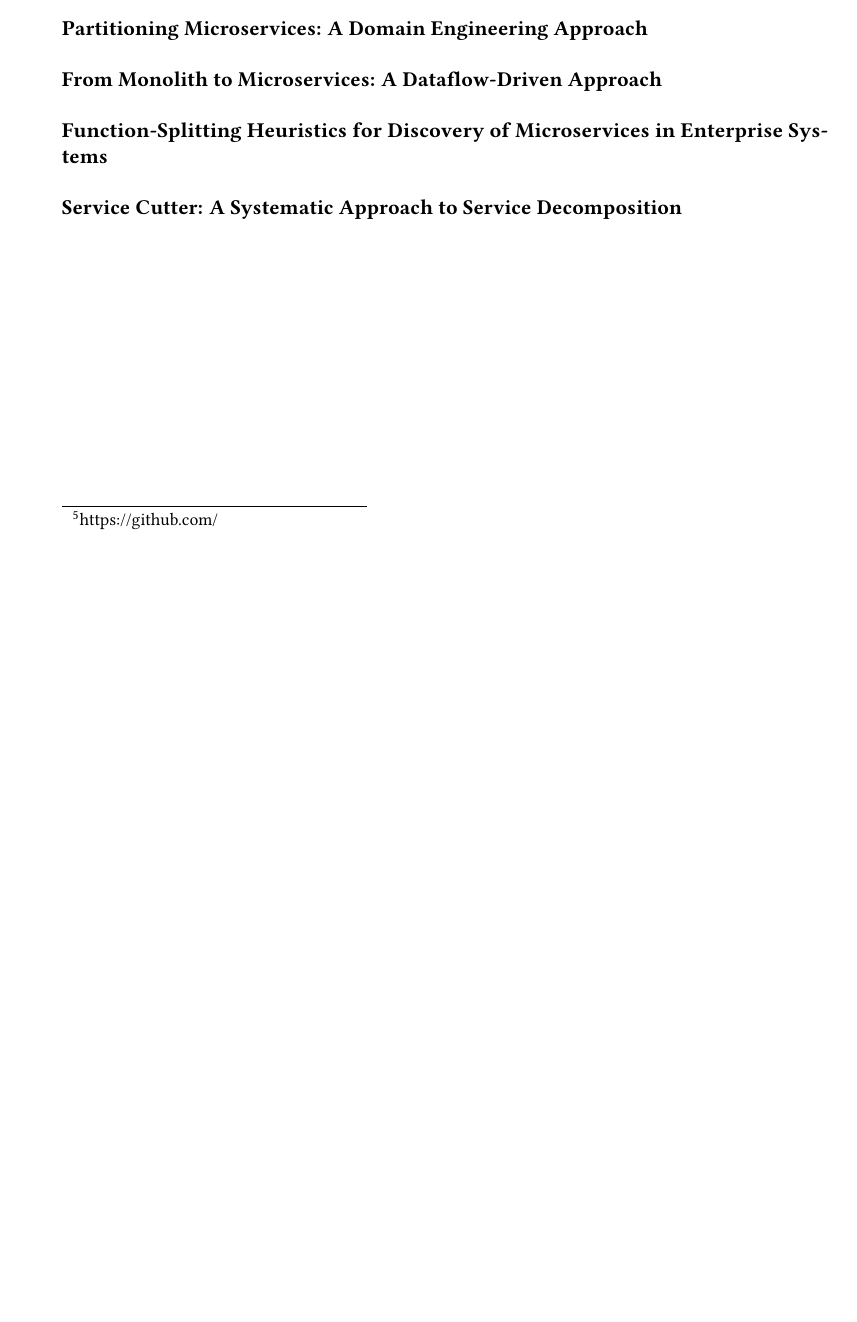
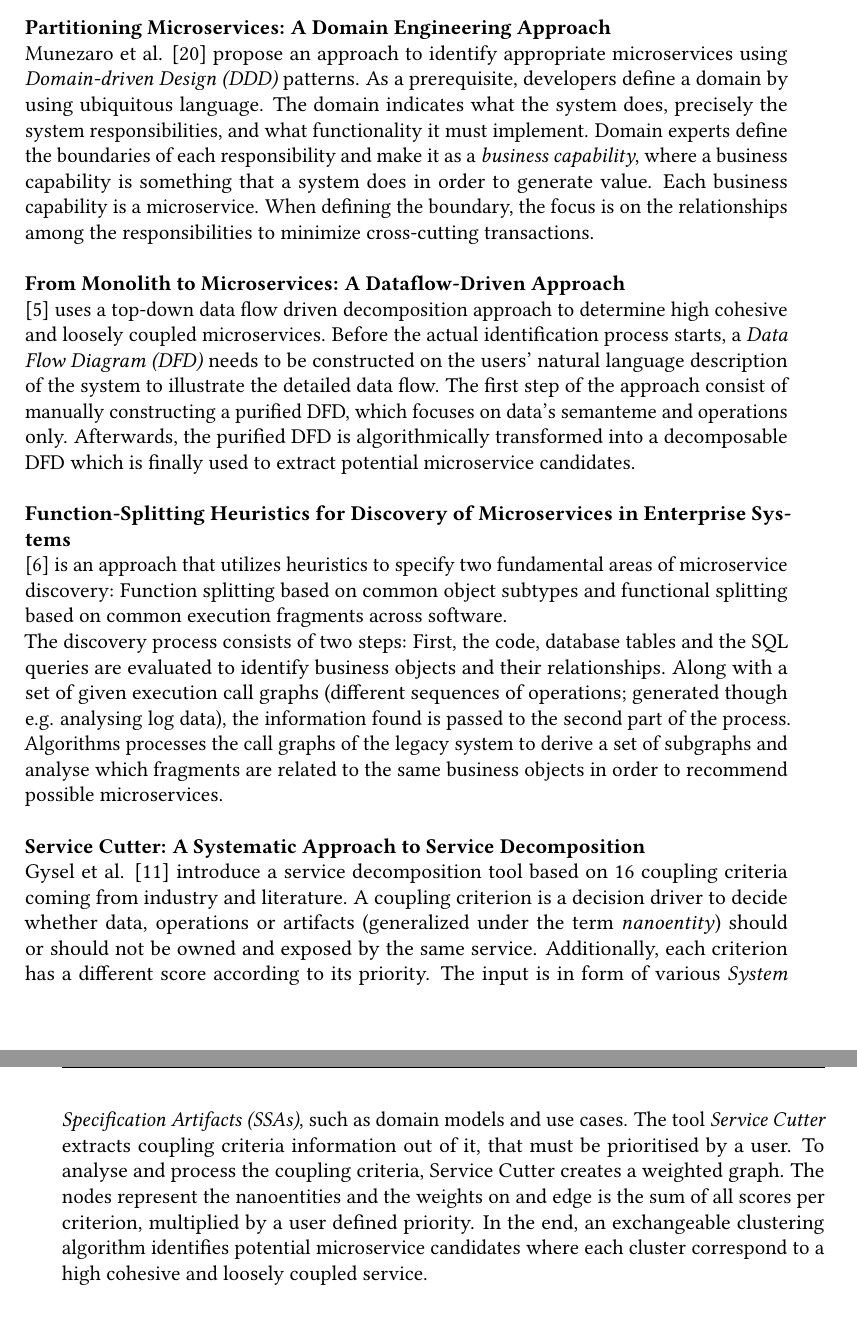
Before and after one commit to Benkler/BA, a LaTeX thesis (Proposal/thesis.tex, which reads Proposal/sections/stateOfTheArt.tex): part of page 25 of 35 before the commit and two parts of pages 26 and 27 of 37 after it, the two joined at a grey line, cut so that both start at the same text, the shorter picture padded with empty space. Compiled offline with pdfLaTeX.

Commit message:
State of the art finished

```diff
--- a/Proposal/sections/stateOfTheArt.tex
+++ b/Proposal/sections/stateOfTheArt.tex
@@ -100,14 +97,19 @@ The approach models a system as a set of business processes using the well known
 
 \noindent
 \textbf{Partitioning Microservices: A Domain Engineering Approach } \\
+Munezaro et al. \cite{DomainEngineeringMunezero} propose an approach to identify appropriate microservices using \textit{Domain-driven Design (DDD)} patterns. As a prerequisite, developers define a domain by using ubiquitous language. The domain indicates what the system does, precisely the system responsibilities, and what functionality it must implement. Domain experts define the boundaries of each responsibility and make it as a \textit{business capability}, where a business capability is something that a system does in order to generate value. Each business capability is a microservice. When defining the boundary, the focus is on the relationships among the responsibilities to minimize cross-cutting transactions. \\
+
+\noindent
+\textbf{From Monolith to Microservices: A Dataflow-Driven Approach } \\
+\cite{DataflowDrivenChen} uses a top-down data flow driven decomposition approach to determine high cohesive and loosely coupled microservices. Before the actual identification process starts, a \textit{Data Flow Diagram (DFD)} needs to be constructed on the users' natural language description of the system to illustrate the detailed data flow. The first step of the approach consist of manually constructing a purified DFD, which focuses on data's semanteme and operations only. Afterwards, the purified DFD is algorithmically transformed into a decomposable DFD which is finally used to extract potential microservice candidates. \\
 
 
 \noindent
-\textbf{From Monolith to Microservices: A Dataflow-Driven Approach } \\
-
-\noindent
 \textbf{Function-Splitting Heuristics for Discovery of Microservices in Enterprise Systems  } \\
-
+\cite{HeuristicsAlwis} is an approach that utilizes heuristics to specify two fundamental areas of microservice discovery: Function splitting based on common object subtypes and functional splitting based on common execution fragments across software. \\
+The discovery process consists of two steps: First, the code, database tables and the SQL queries are evaluated to identify business objects and their relationships. Along with a set of given execution call graphs (different sequences of operations; generated though e.g. analysing log data), the information found is passed to the second part of the process. Algorithms processes the call graphs of the legacy system to derive a set of subgraphs and analyse which fragments are related to the same business objects in order to recommend possible microservices. \\
 
 \noindent
 \textbf{Service Cutter: A Systematic Approach to Service Decomposition  } \\
+Gysel et al. \cite{ServiceCutter} introduce a service decomposition tool based on 16 coupling criteria coming from industry and literature. A coupling criterion is a decision driver to decide whether data, operations or artifacts (generalized under the term \textit{nanoentity}) should or should not be owned and exposed by the same service. Additionally, each criterion has a different score according to its priority.
+The input is in form of various \textit{System Specification Artifacts (SSAs)}, such as domain models and use cases.  The tool \textit{Service Cutter} extracts coupling criteria information out of it, that must be prioritised by a user. To analyse and process the coupling criteria, Service Cutter creates a weighted graph. The nodes represent the nanoentities and the weights on and edge is the sum of all scores per criterion, multiplied by a user defined priority. In the end, an exchangeable clustering algorithm identifies potential microservice candidates where each cluster correspond to a high cohesive and loosely coupled service.
```
Also changed, not shown: Proposal/thesis.pdf, Proposal/sections/stateOfTheArt.tex (15 more changed lines), 6 other files.
